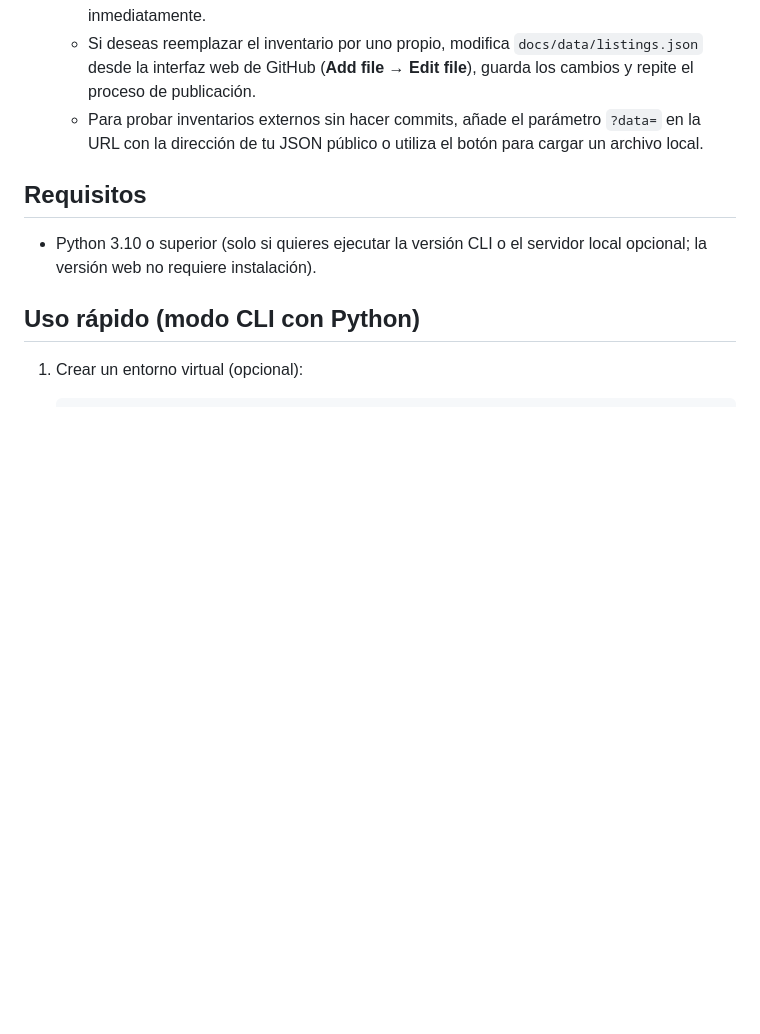
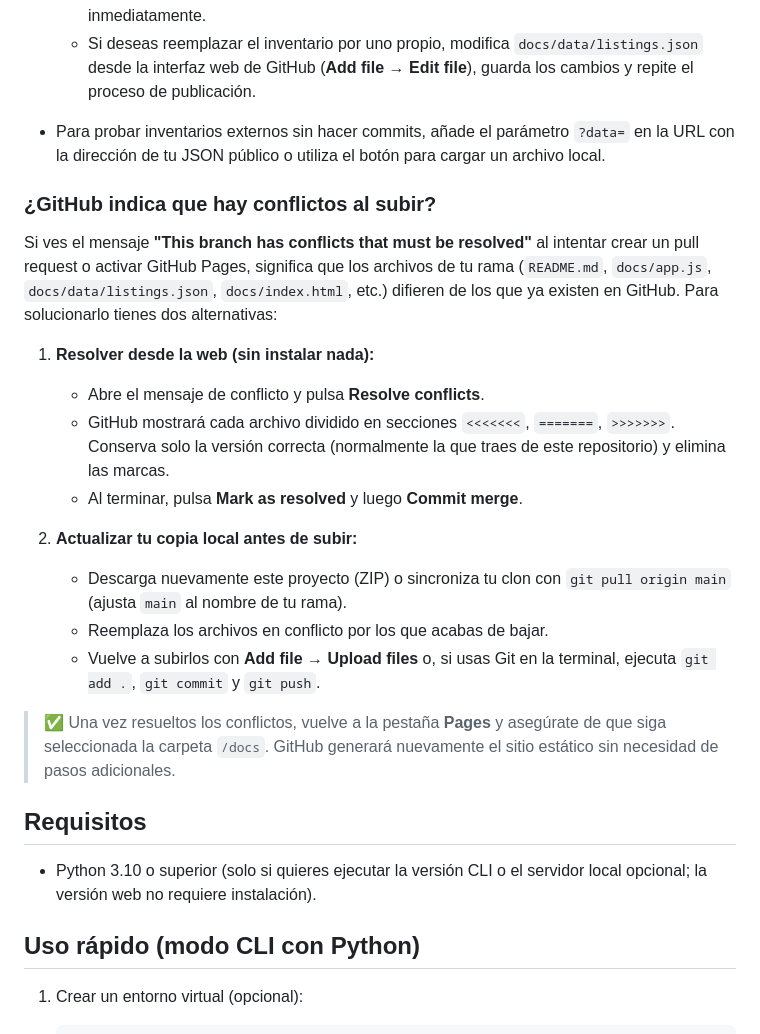
Before and after one commit to aeoelckers/sitrans-terrenos, a Markdown page: README.md, the part around the change. GitHub-like rendering; blank space fills up the shorter version.

Commit message:
Add instructions to resolve GitHub conflict message

```diff
--- a/README.md
+++ b/README.md
@@ -71,9 +71,35 @@ carpeta `docs/`. Hay dos formas sencillas de hacerlo:
    - Si deseas reemplazar el inventario por uno propio, modifica
      `docs/data/listings.json` desde la interfaz web de GitHub (**Add file → Edit
      file**), guarda los cambios y repite el proceso de publicación.
-   - Para probar inventarios externos sin hacer commits, añade el parámetro
-     `?data=` en la URL con la dirección de tu JSON público o utiliza el botón
-     para cargar un archivo local.
+ - Para probar inventarios externos sin hacer commits, añade el parámetro
+   `?data=` en la URL con la dirección de tu JSON público o utiliza el botón
+   para cargar un archivo local.
+
+### ¿GitHub indica que hay conflictos al subir?
+
+Si ves el mensaje **"This branch has conflicts that must be resolved"** al
+intentar crear un pull request o activar GitHub Pages, significa que los
+archivos de tu rama (`README.md`, `docs/app.js`, `docs/data/listings.json`,
+`docs/index.html`, etc.) difieren de los que ya existen en GitHub. Para
+solucionarlo tienes dos alternativas:
+
+1. **Resolver desde la web (sin instalar nada):**
+   - Abre el mensaje de conflicto y pulsa **Resolve conflicts**.
+   - GitHub mostrará cada archivo dividido en secciones `<<<<<<<`, `=======`,
+     `>>>>>>>`. Conserva solo la versión correcta (normalmente la que traes de
+     este repositorio) y elimina las marcas.
+   - Al terminar, pulsa **Mark as resolved** y luego **Commit merge**.
+
+2. **Actualizar tu copia local antes de subir:**
+   - Descarga nuevamente este proyecto (ZIP) o sincroniza tu clon con
+     `git pull origin main` (ajusta `main` al nombre de tu rama).
+   - Reemplaza los archivos en conflicto por los que acabas de bajar.
+   - Vuelve a subirlos con **Add file → Upload files** o, si usas Git en la
+     terminal, ejecuta `git add .`, `git commit` y `git push`.
+
+> ✅ Una vez resueltos los conflictos, vuelve a la pestaña **Pages** y asegúrate
+> de que siga seleccionada la carpeta `/docs`. GitHub generará nuevamente el
+> sitio estático sin necesidad de pasos adicionales.
 
 ## Requisitos
 
```
